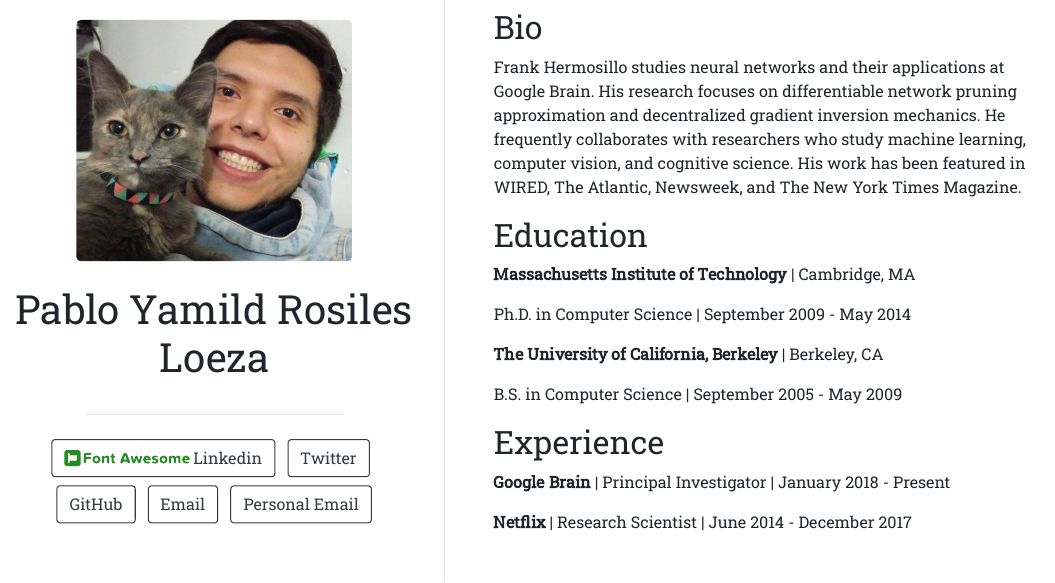
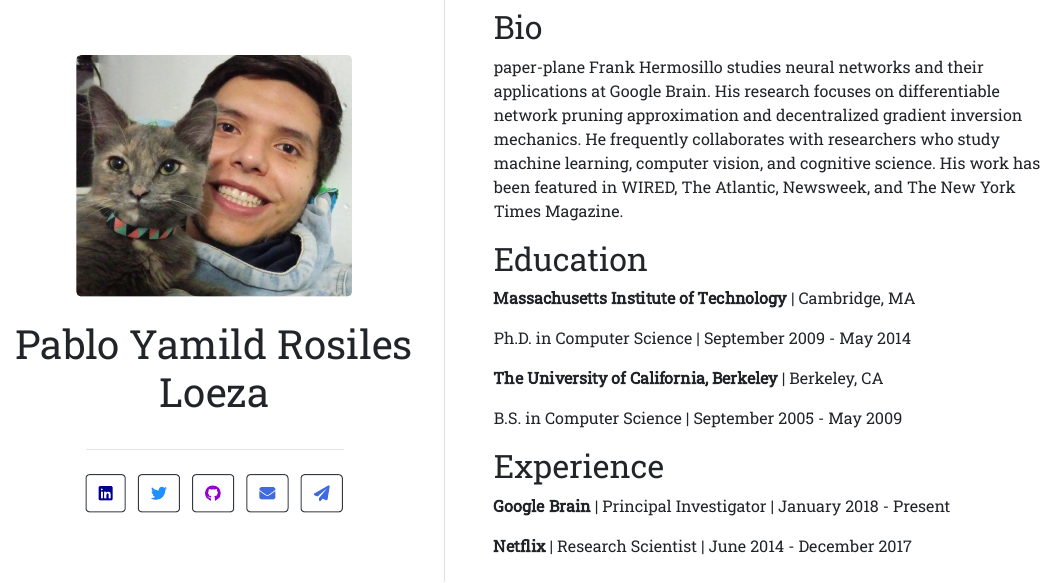
Before and after one commit to pyrosilesl97/pyrosilesl97.github.io, an R Markdown document (index.Rmd): the page in a window 1100 px wide, from 170 px down before the commit and from 160 px down after it, so that both start at the same text. The pictures show the output file index.html that the author committed with the source, opened offline.

Commit message:
Cambios en logos

```diff
--- a/index.Rmd
+++ b/index.Rmd
@@ -2,22 +2,22 @@
 title: "Pablo Yamild Rosiles Loeza"
 image: "Pablo.jpeg"
 links:
-  - label: '`r fontawesome::fa("font-awesome-logo-full", fill = "Dodgerblue")` Linkedin'
+  - label: '`r fontawesome::fa("linkedin", fill = "darkblue")`'
     url: "https://linkedin.com/pyrosilesl97/"
-  - label: Twitter
+  - label: '`r fontawesome::fa("twitter", fill = "Dodgerblue")`'
     url: "https://twitter.com/PabloYamild"
-  - label: GitHub
+  - label: '`r fontawesome::fa("github", fill = "darkviolet")`'
     url: "https://github.com/pyrosilesl97"
-  - label: Email
+  - label: '`r fontawesome::fa("envelope", fill = "royalblue")`'
     url: "mailto:pablo.rosiles@cinvestav.mx"
-  - label: Personal Email
+  - label: '`r fontawesome::fa("paper-plane", fill = "royalblue")`'
     url: "mailto:pyrosilesl97@gmail.com"
 output:
   postcards::trestles
 ---
 
 ## Bio
-
+paper-plane
 Frank Hermosillo studies neural networks and their applications at Google
 Brain. His research focuses on differentiable network pruning approximation and
 decentralized gradient inversion mechanics. He frequently collaborates with
```
Also changed, not shown: R/Archivo_inicio.R (added, +7 -0 lines), index.html.
